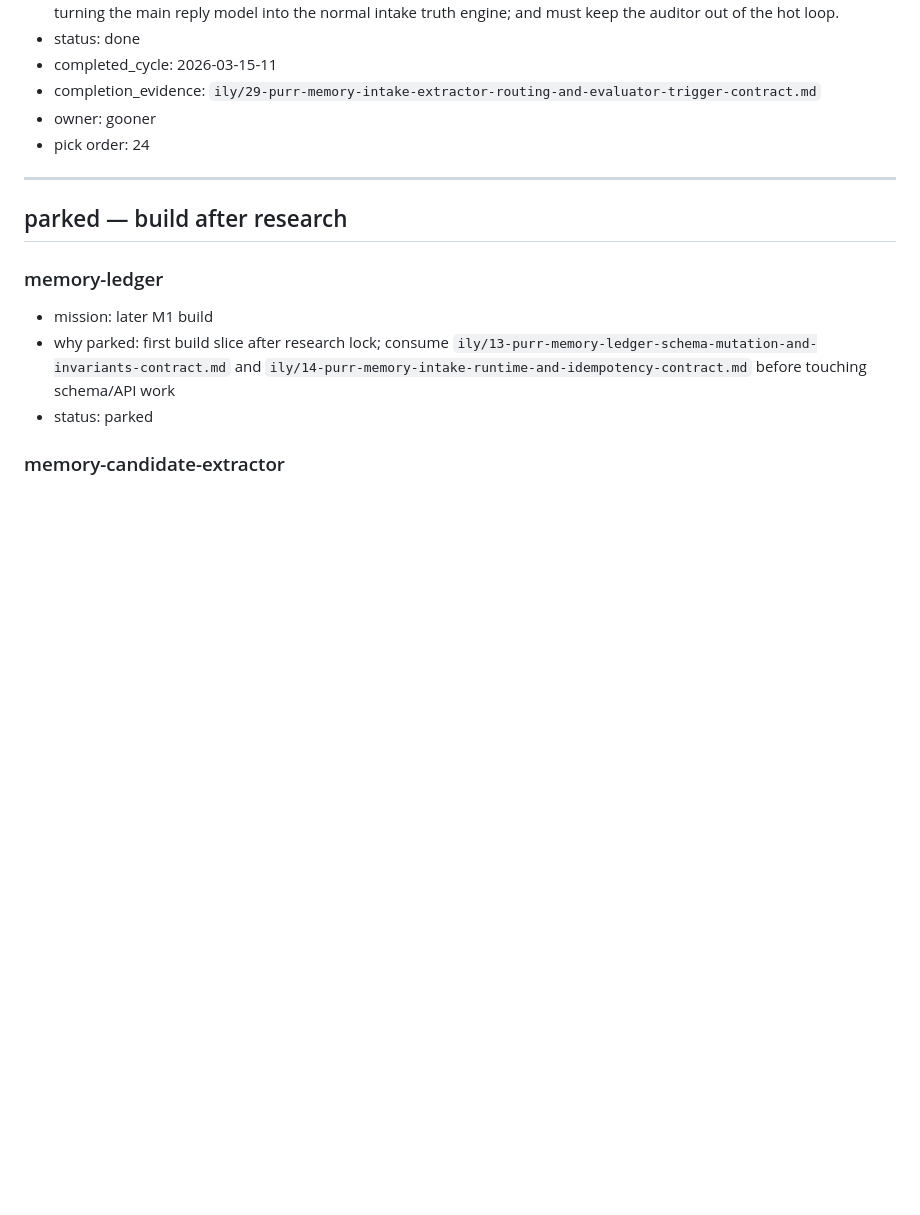
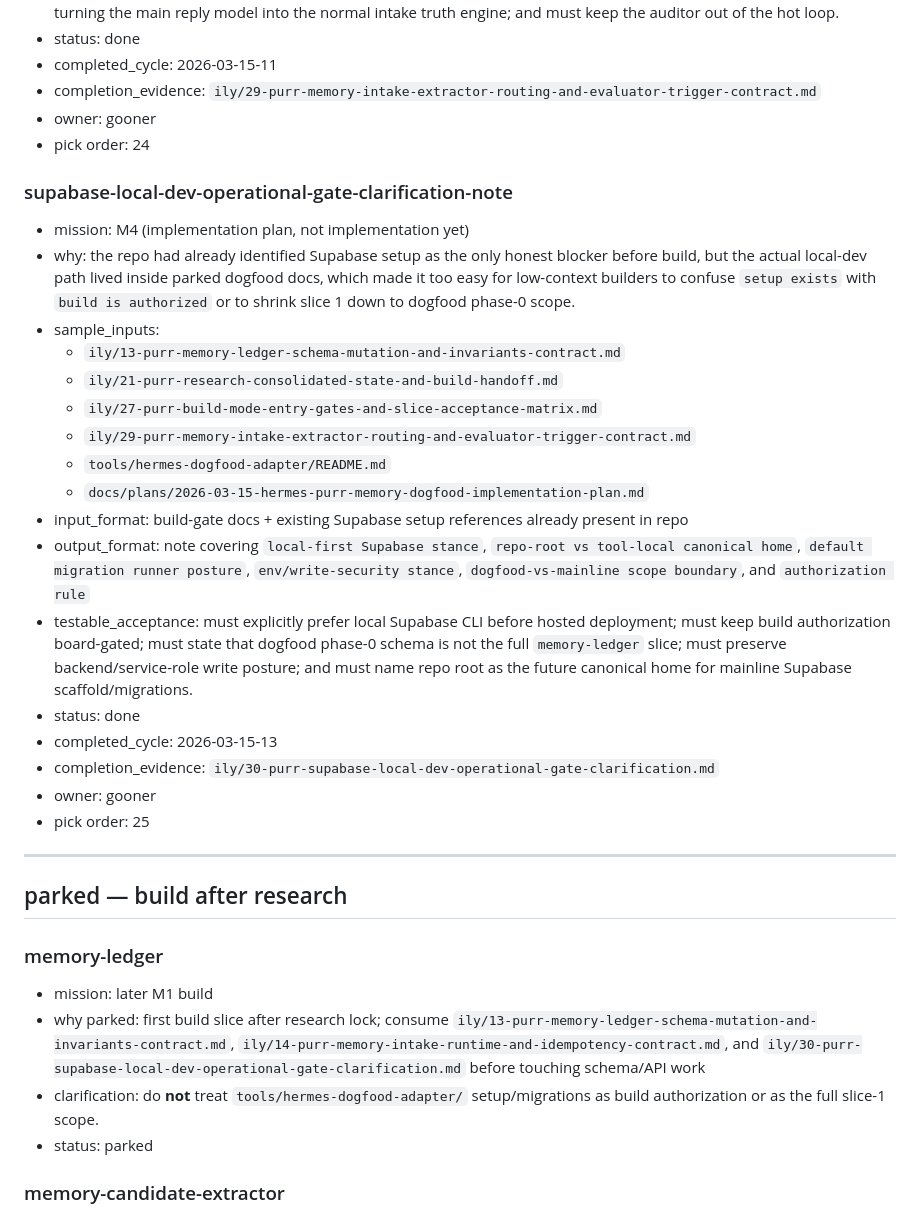
Before and after one commit to thatgooner/goon, a Markdown page: notes/boards/coding-agent-task-board.md, the part around the change. Drawn GitHub-style; blank space fills up the shorter version.

```diff
--- a/notes/boards/coding-agent-task-board.md
+++ b/notes/boards/coding-agent-task-board.md
@@ -491,13 +491,33 @@ when code-worker picks a task: set status to `in_progress`, add `picked_cycle: Y
 - owner: gooner
 - pick order: 24
 
+### supabase-local-dev-operational-gate-clarification-note
+- mission: M4 (implementation plan, not implementation yet)
+- why: the repo had already identified Supabase setup as the only honest blocker before build, but the actual local-dev path lived inside parked dogfood docs, which made it too easy for low-context builders to confuse `setup exists` with `build is authorized` or to shrink slice 1 down to dogfood phase-0 scope.
+- sample_inputs:
+  - `ily/13-purr-memory-ledger-schema-mutation-and-invariants-contract.md`
+  - `ily/21-purr-research-consolidated-state-and-build-handoff.md`
+  - `ily/27-purr-build-mode-entry-gates-and-slice-acceptance-matrix.md`
+  - `ily/29-purr-memory-intake-extractor-routing-and-evaluator-trigger-contract.md`
+  - `tools/hermes-dogfood-adapter/README.md`
+  - `docs/plans/2026-03-15-hermes-purr-memory-dogfood-implementation-plan.md`
+- input_format: build-gate docs + existing Supabase setup references already present in repo
+- output_format: note covering `local-first Supabase stance`, `repo-root vs tool-local canonical home`, `default migration runner posture`, `env/write-security stance`, `dogfood-vs-mainline scope boundary`, and `authorization rule`
+- testable_acceptance: must explicitly prefer local Supabase CLI before hosted deployment; must keep build authorization board-gated; must state that dogfood phase-0 schema is not the full `memory-ledger` slice; must preserve backend/service-role write posture; and must name repo root as the future canonical home for mainline Supabase scaffold/migrations.
+- status: done
+- completed_cycle: 2026-03-15-13
+- completion_evidence: `ily/30-purr-supabase-local-dev-operational-gate-clarification.md`
+- owner: gooner
+- pick order: 25
+
 ---
 
 ## parked — build after research
 
 ### memory-ledger
 - mission: later M1 build
-- why parked: first build slice after research lock; consume `ily/13-purr-memory-ledger-schema-mutation-and-invariants-contract.md` and `ily/14-purr-memory-intake-runtime-and-idempotency-contract.md` before touching schema/API work
+- why parked: first build slice after research lock; consume `ily/13-purr-memory-ledger-schema-mutation-and-invariants-contract.md`, `ily/14-purr-memory-intake-runtime-and-idempotency-contract.md`, and `ily/30-purr-supabase-local-dev-operational-gate-clarification.md` before touching schema/API work
+- clarification: do **not** treat `tools/hermes-dogfood-adapter/` setup/migrations as build authorization or as the full slice-1 scope.
 - status: parked
 
 ### memory-candidate-extractor
```
Also changed, not shown: ily/30-purr-supabase-local-dev-operational-gate-clarification.md (added, +271 -0 lines), ily/README.md (+1 -0 lines).
